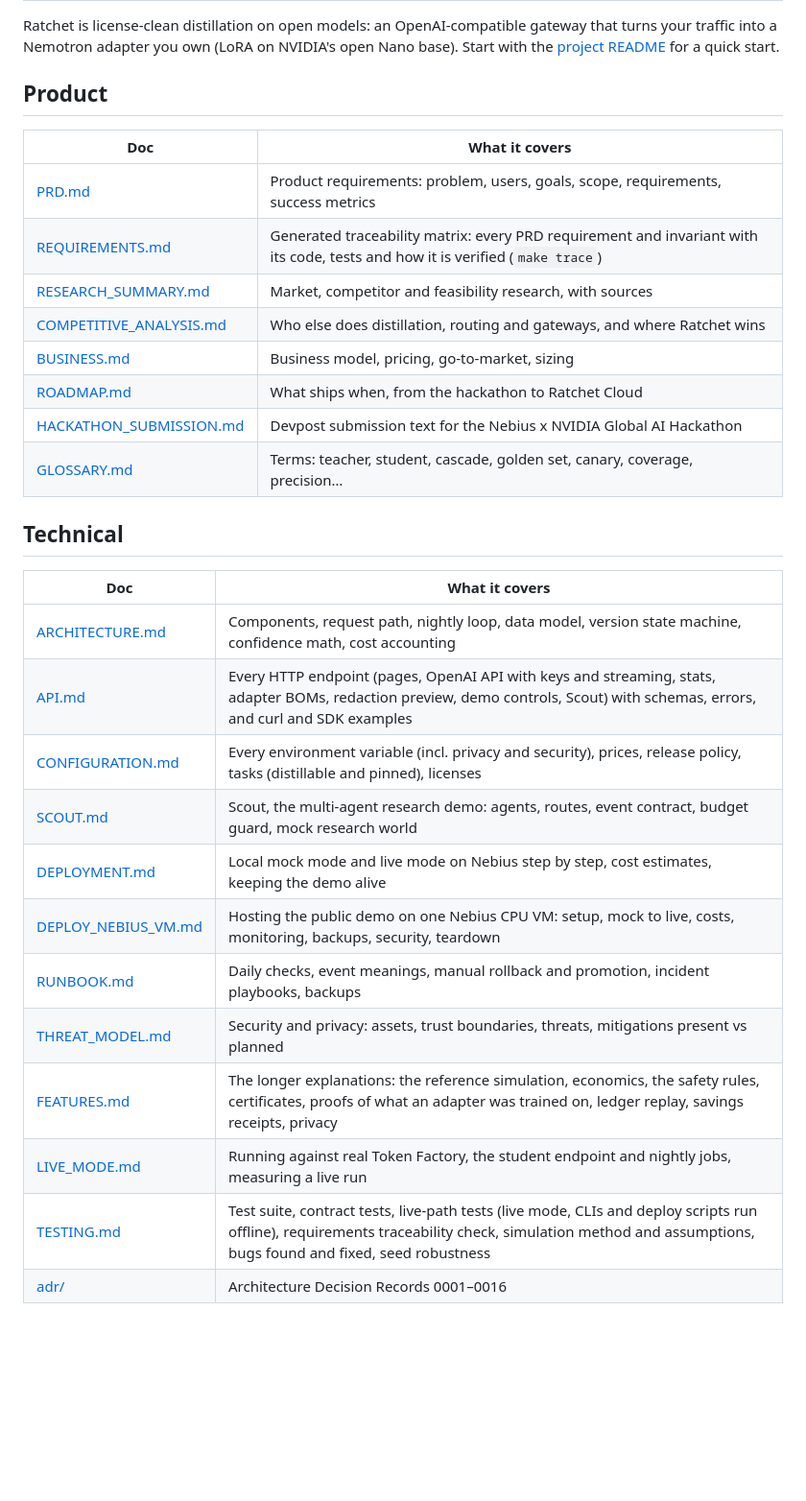
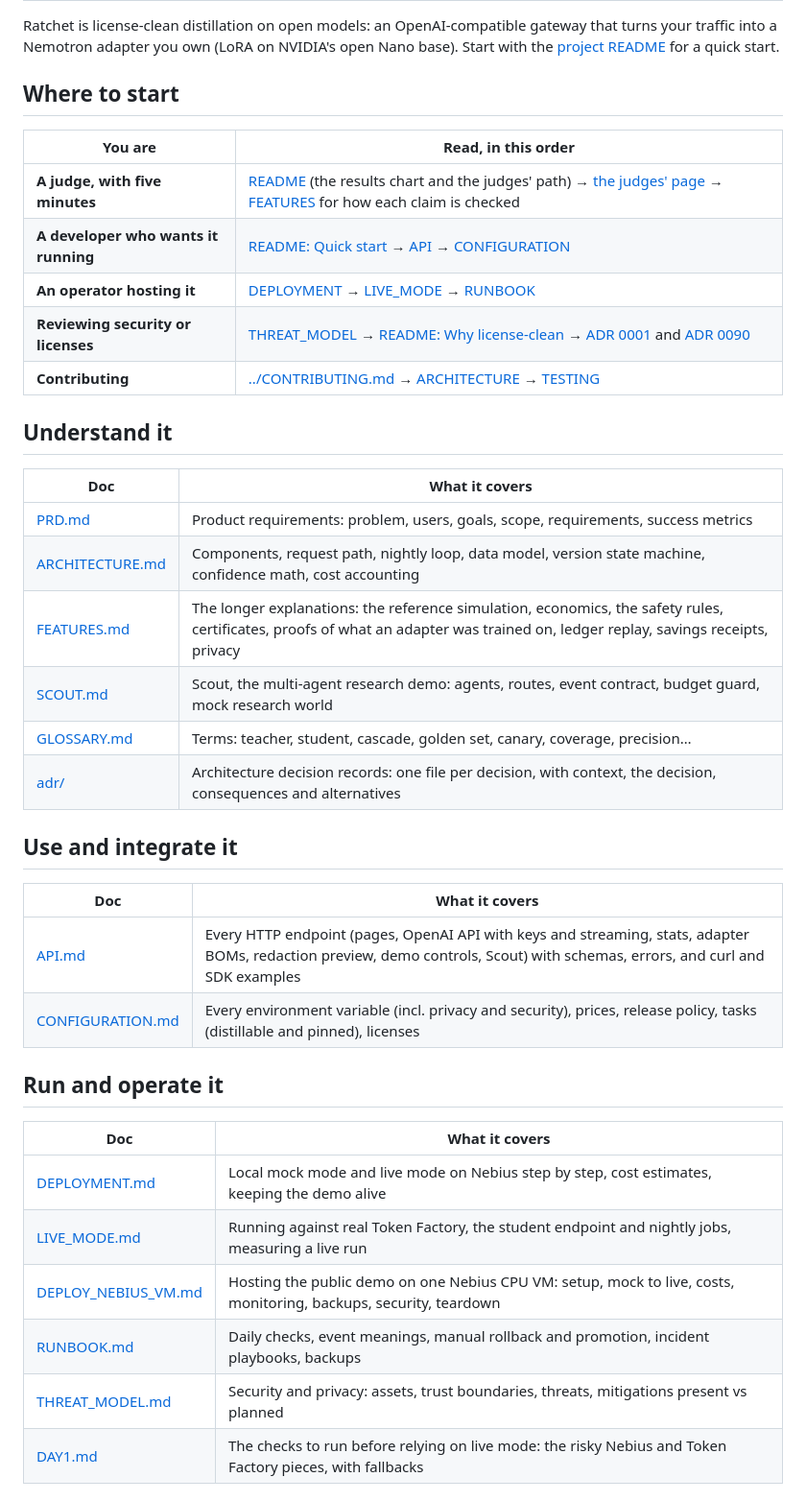
Before and after one commit to harshbhx/ratchet, a Markdown page: docs/README.md, the part around one of its changes. Shown at 96% size. Rendered like a GitHub page; blank space fills up the shorter version.

Commit message:
docs index: start-here paths by role, grouped by what a reader wants to do, the evidence folders and the hackathon docs

```diff
--- a/docs/README.md
+++ b/docs/README.md
@@ -2,33 +2,42 @@
 
 Ratchet is license-clean distillation on open models: an OpenAI-compatible gateway that turns your traffic into a Nemotron adapter you own (LoRA on NVIDIA's open Nano base). Start with the [project README](../README.md) for a quick start.
 
-## Product
+## Where to start
+
+| You are | Read, in this order |
+|---|---|
+| **A judge, with five minutes** | [README](../README.md) (the results chart and the judges' path) → [the judges' page](https://ratchet.dualmindlab.tech/judges) → [FEATURES](FEATURES.md) for how each claim is checked |
+| **A developer who wants it running** | [README: Quick start](../README.md#quick-start) → [API](API.md) → [CONFIGURATION](CONFIGURATION.md) |
+| **An operator hosting it** | [DEPLOYMENT](DEPLOYMENT.md) → [LIVE_MODE](LIVE_MODE.md) → [RUNBOOK](RUNBOOK.md) |
+| **Reviewing security or licenses** | [THREAT_MODEL](THREAT_MODEL.md) → [README: Why license-clean](../README.md#why-license-clean) → [ADR 0001](adr/0001-open-teacher-only.md) and [ADR 0090](adr/0090-licenses-travel-with-the-adapter.md) |
+| **Contributing** | [../CONTRIBUTING.md](../CONTRIBUTING.md) → [ARCHITECTURE](ARCHITECTURE.md) → [TESTING](TESTING.md) |
+
+## Understand it
 
 | Doc | What it covers |
 |---|---|
 | [PRD.md](PRD.md) | Product requirements: problem, users, goals, scope, requirements, success metrics |
-| [REQUIREMENTS.md](REQUIREMENTS.md) | Generated traceability matrix: every PRD requirement and invariant with its code, tests and how it is verified (`make trace`) |
-| [RESEARCH_SUMMARY.md](RESEARCH_SUMMARY.md) | Market, competitor and feasibility research, with sources |
-| [COMPETITIVE_ANALYSIS.md](COMPETITIVE_ANALYSIS.md) | Who else does distillation, routing and gateways, and where Ratchet wins |
-| [BUSINESS.md](BUSINESS.md) | Business model, pricing, go-to-market, sizing |
-| [ROADMAP.md](ROADMAP.md) | What ships when, from the hackathon to Ratchet Cloud |
-| [HACKATHON_SUBMISSION.md](HACKATHON_SUBMISSION.md) | Devpost submission text for the Nebius x NVIDIA Global AI Hackathon |
+| [ARCHITECTURE.md](ARCHITECTURE.md) | Components, request path, nightly loop, data model, version state machine, confidence math, cost accounting |
+| [FEATURES.md](FEATURES.md) | The longer explanations: the reference simulation, economics, the safety rules, certificates, proofs of what an adapter was trained on, ledger replay, savings receipts, privacy |
+| [SCOUT.md](SCOUT.md) | Scout, the multi-agent research demo: agents, routes, event contract, budget guard, mock research world |
 | [GLOSSARY.md](GLOSSARY.md) | Terms: teacher, student, cascade, golden set, canary, coverage, precision… |
+| [adr/](adr/README.md) | Architecture decision records: one file per decision, with context, the decision, consequences and alternatives |
 
-## Technical
+## Use and integrate it
 
 | Doc | What it covers |
 |---|---|
-| [ARCHITECTURE.md](ARCHITECTURE.md) | Components, request path, nightly loop, data model, version state machine, confidence math, cost accounting |
 | [API.md](API.md) | Every HTTP endpoint (pages, OpenAI API with keys and streaming, stats, adapter BOMs, redaction preview, demo controls, Scout) with schemas, errors, and curl and SDK examples |
 | [CONFIGURATION.md](CONFIGURATION.md) | Every environment variable (incl. privacy and security), prices, release policy, tasks (distillable and pinned), licenses |
-| [SCOUT.md](SCOUT.md) | Scout, the multi-agent research demo: agents, routes, event contract, budget guard, mock research world |
+
+## Run and operate it
+
+| Doc | What it covers |
+|---|---|
 | [DEPLOYMENT.md](DEPLOYMENT.md) | Local mock mode and live mode on Nebius step by step, cost estimates, keeping the demo alive |
+| [LIVE_MODE.md](LIVE_MODE.md) | Running against real Token Factory, the student endpoint and nightly jobs, measuring a live run |
 | [DEPLOY_NEBIUS_VM.md](DEPLOY_NEBIUS_VM.md) | Hosting the public demo on one Nebius CPU VM: setup, mock to live, costs, monitoring, backups, security, teardown |
 | [RUNBOOK.md](RUNBOOK.md) | Daily checks, event meanings, manual rollback and promotion, incident playbooks, backups |
 | [THREAT_MODEL.md](THREAT_MODEL.md) | Security and privacy: assets, trust boundaries, threats, mitigations present vs planned |
-| [FEATURES.md](FEATURES.md) | The longer explanations: the reference simulation, economics, the safety rules, certificates, proofs of what an adapter was trained on, ledger replay, savings receipts, privacy |
-| [LIVE_MODE.md](LIVE_MODE.md) | Running against real Token Factory, the student endpoint and nightly jobs, measuring a live run |
-| [TESTING.md](TESTING.md) | Test suite, contract tests, live-path tests (live mode, CLIs and deploy scripts run offline), requirements traceability check, simulation method and assumptions, bugs found and fixed, seed robustness |
-| [adr/](adr/README.md) | Architecture Decision Records 0001–0016 |
+| [DAY1.md](DAY1.md) | The checks to run before relying on live mode: the risky Nebius and Token Factory pieces, with fallbacks |
 
```
Also changed, not shown: other parts of docs/README.md (+27 -3 lines).
